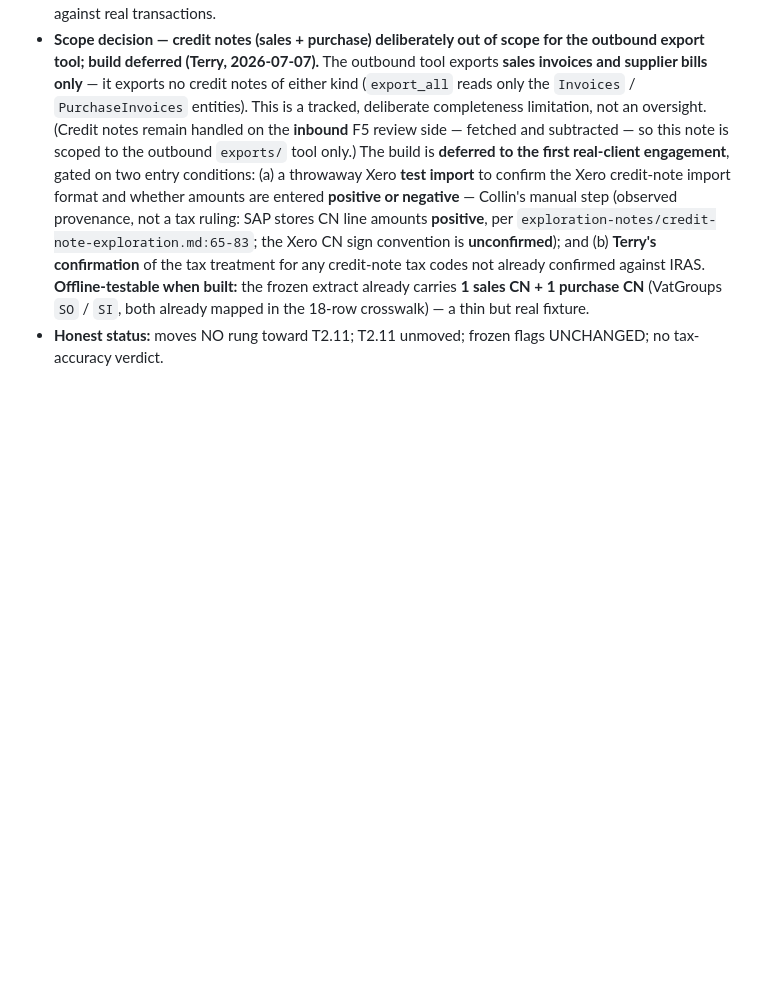
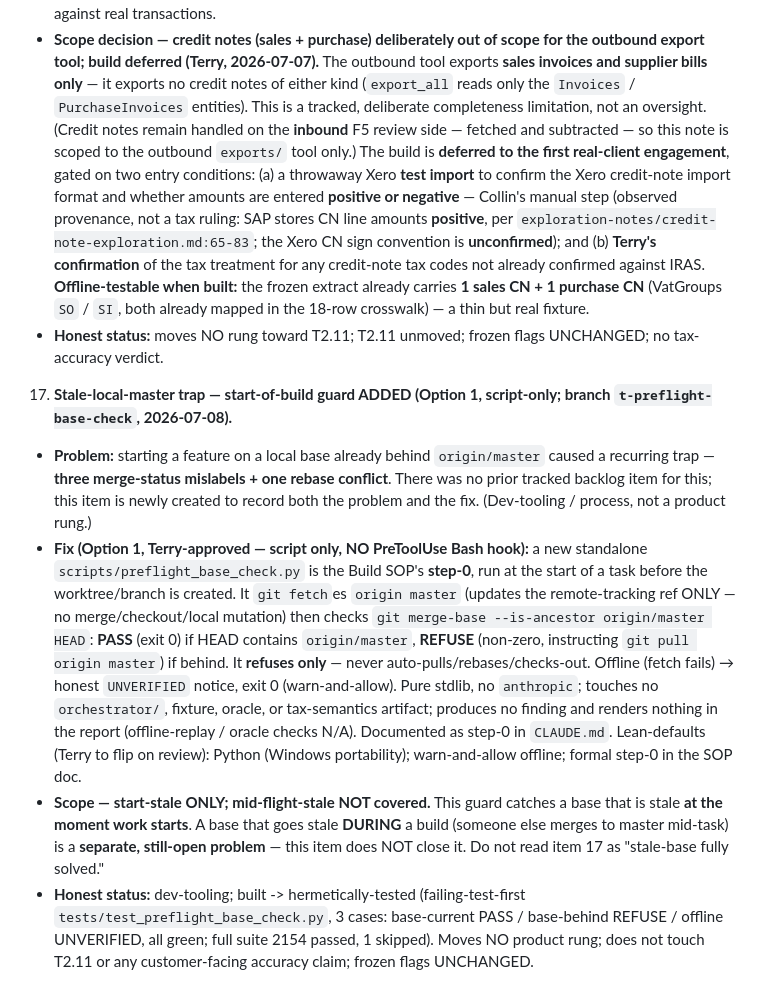
Before and after one commit to Terryyeo88/agentassist, a Markdown page: exploration-notes/operational-backlog.md, the part around the change. Rendered like a GitHub page; blank space fills up the shorter version.

```diff
--- a/exploration-notes/operational-backlog.md
+++ b/exploration-notes/operational-backlog.md
@@ -145,3 +145,9 @@ AGENTASSIST_TECHNICAL_STATE.md Appendix C (item numbers below).
    - **Open sub-items for Terry:** (i) **column spec — CORRECTED (D37a, 2026-07-06):** `INVOICE_COLUMNS`/`BILL_COLUMNS` now carry the FULL ordered Xero template headers (29 / 26 cols) with unused columns present-but-blank, and a test proves the emitted CSV header matches the template byte-for-byte; the 29/26-col lists were transcribed from Collin's real template files (NOT in-repo) — if those CSVs land in the tree, assert the constants against their header rows. **Contacts still 1 col (`ContactName`) — real template is 73 cols; whether Xero accepts a 1-col contacts import is STILL OPEN for Terry** (not guessed). (ii) Bills `InvoiceNumber` — **RESOLVED (D37b, 2026-07-06, branch `t-xero-bills-supplier-ref` / PR #89, MERGED `f47a36a`):** the bill path now prefers SAP `NumAtCard` (supplier's own ref) when present+non-empty, else falls back to internal `DocNum`, and every fallback is recorded in a new companion file `bills.fallbacks.csv` (Option A). Sales invoices untouched. **Still open (GTM gate):** SBODEMOSG has `NumAtCard` null on 100% of bills, so the prefer-`NumAtCard` branch is **synthetic-unit-tested only, NOT demo-exercised and NOT real-client-validated** — needs a real SAP export with populated supplier references to exercise + re-lock. (iii) crosswalk carries 9 Annex E targets (DS/ESN33/EP/OP/IGDS/ME/TX-ESS/TX-N33/TX-RE) not exercised by demo data — untested against real transactions.
    - **Scope decision — credit notes (sales + purchase) deliberately out of scope for the outbound export tool; build deferred (Terry, 2026-07-07).** The outbound tool exports **sales invoices and supplier bills only** — it exports no credit notes of either kind (`export_all` reads only the `Invoices` / `PurchaseInvoices` entities). This is a tracked, deliberate completeness limitation, not an oversight. (Credit notes remain handled on the **inbound** F5 review side — fetched and subtracted — so this note is scoped to the outbound `exports/` tool only.) The build is **deferred to the first real-client engagement**, gated on two entry conditions: (a) a throwaway Xero **test import** to confirm the Xero credit-note import format and whether amounts are entered **positive or negative** — Collin's manual step (observed provenance, not a tax ruling: SAP stores CN line amounts **positive**, per `exploration-notes/credit-note-exploration.md:65-83`; the Xero CN sign convention is **unconfirmed**); and (b) **Terry's confirmation** of the tax treatment for any credit-note tax codes not already confirmed against IRAS. **Offline-testable when built:** the frozen extract already carries **1 sales CN + 1 purchase CN** (VatGroups `SO` / `SI`, both already mapped in the 18-row crosswalk) — a thin but real fixture.
    - **Honest status:** moves NO rung toward T2.11; T2.11 unmoved; frozen flags UNCHANGED; no tax-accuracy verdict.
+
+17. **Stale-local-master trap — start-of-build guard ADDED (Option 1, script-only; branch `t-preflight-base-check`, 2026-07-08).**
+   - **Problem:** starting a feature on a local base already behind `origin/master` caused a recurring trap — **three merge-status mislabels + one rebase conflict**. There was no prior tracked backlog item for this; this item is newly created to record both the problem and the fix. (Dev-tooling / process, not a product rung.)
+   - **Fix (Option 1, Terry-approved — script only, NO PreToolUse Bash hook):** a new standalone `scripts/preflight_base_check.py` is the Build SOP's **step-0**, run at the start of a task before the worktree/branch is created. It `git fetch`es `origin master` (updates the remote-tracking ref ONLY — no merge/checkout/local mutation) then checks `git merge-base --is-ancestor origin/master HEAD`: **PASS** (exit 0) if HEAD contains `origin/master`, **REFUSE** (non-zero, instructing `git pull origin master`) if behind. It **refuses only** — never auto-pulls/rebases/checks-out. Offline (fetch fails) → honest `UNVERIFIED` notice, exit 0 (warn-and-allow). Pure stdlib, no `anthropic`; touches no `orchestrator/`, fixture, oracle, or tax-semantics artifact; produces no finding and renders nothing in the report (offline-replay / oracle checks N/A). Documented as step-0 in `CLAUDE.md`. Lean-defaults (Terry to flip on review): Python (Windows portability); warn-and-allow offline; formal step-0 in the SOP doc.
+   - **Scope — start-stale ONLY; mid-flight-stale NOT covered.** This guard catches a base that is stale **at the moment work starts**. A base that goes stale **DURING** a build (someone else merges to master mid-task) is a **separate, still-open problem** — this item does NOT close it. Do not read item 17 as "stale-base fully solved."
+   - **Honest status:** dev-tooling; built -> hermetically-tested (failing-test-first `tests/test_preflight_base_check.py`, 3 cases: base-current PASS / base-behind REFUSE / offline UNVERIFIED, all green; full suite 2154 passed, 1 skipped). Moves NO product rung; does not touch T2.11 or any customer-facing accuracy claim; frozen flags UNCHANGED.
```
Also changed, not shown: CLAUDE.md (+16 -0 lines).
